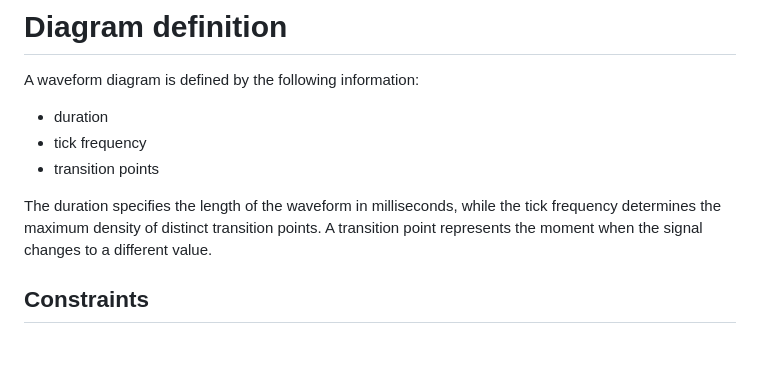
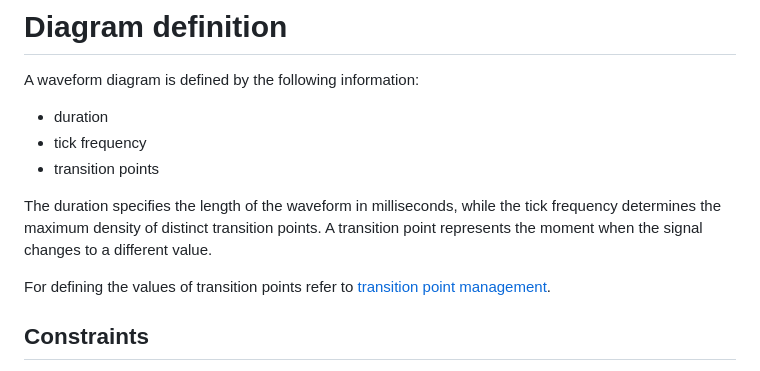
Before and after one commit to AndreiLacatos-works/opc-node-designer, a Markdown page: docs/Diagram definition.md, the part around the change. GitHub-like rendering; blank space fills up the shorter version.

```diff
--- a/docs/Diagram definition.md
+++ b/docs/Diagram definition.md
@@ -8,6 +8,8 @@ A waveform diagram is defined by the following information:
 
 The duration specifies the length of the waveform in milliseconds, while the tick frequency determines the maximum density of distinct transition points. A transition point represents the moment when the signal changes to a different value.
 
+For defining the values of transition points refer to [transition point management](use%20cases/manage%20transition%20points.md).
+
 ## Constraints
 
 The app supports durations ranging from 10 ms to 10^7 ms (~2h 45m). The tick duration can vary from 1 ms up to the full duration. The maximum number of transition points is determined by dividing the duration by the tick frequency. A transition point must intersect a tick.
```
Also changed, not shown: README.md (+5 -3 lines), docs/Node structure definition.md (added, +10 -0 lines), docs/use cases/manage transition points.md (+6 -0 lines), docs/ss/designer.png, 2 other files.
